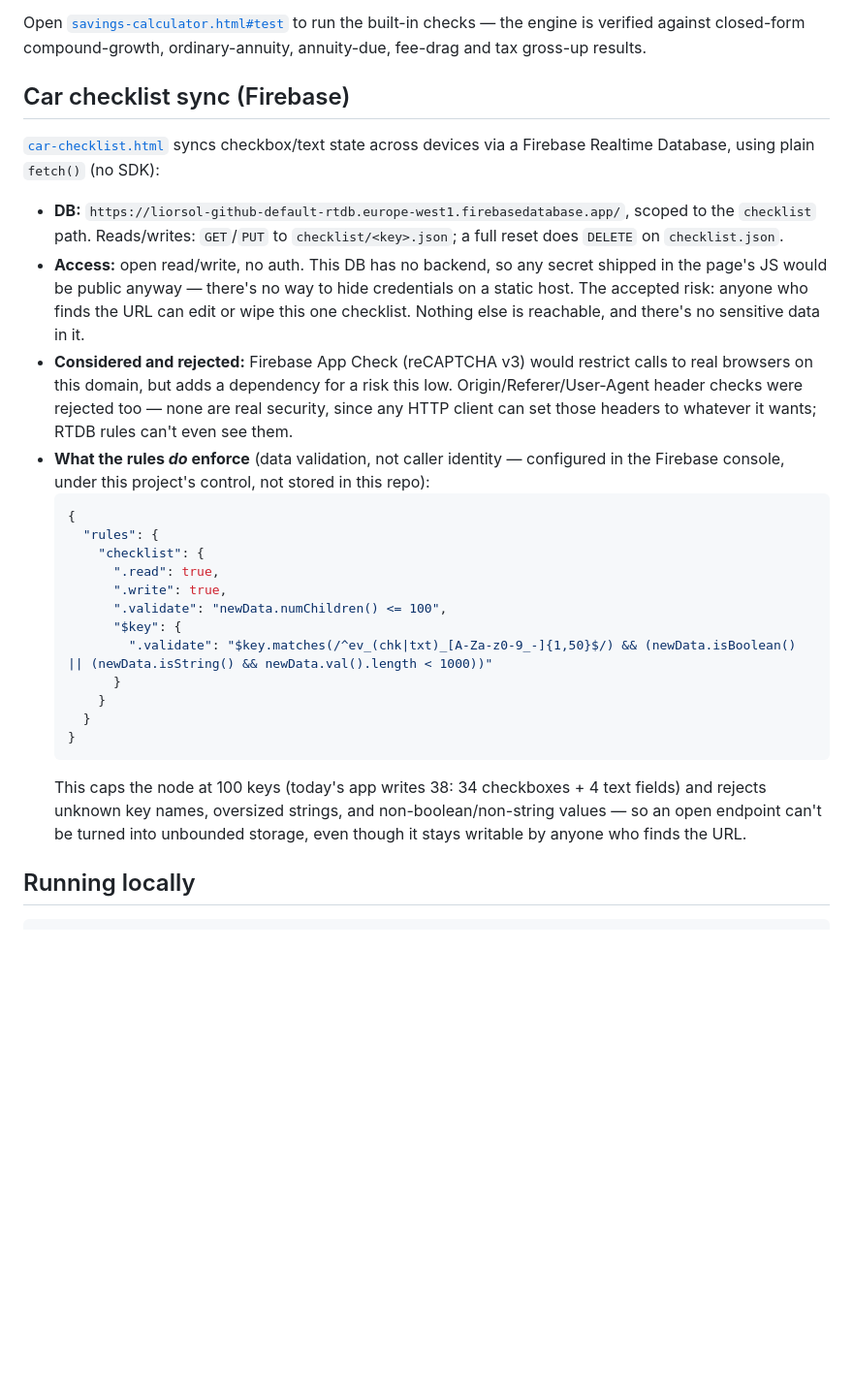
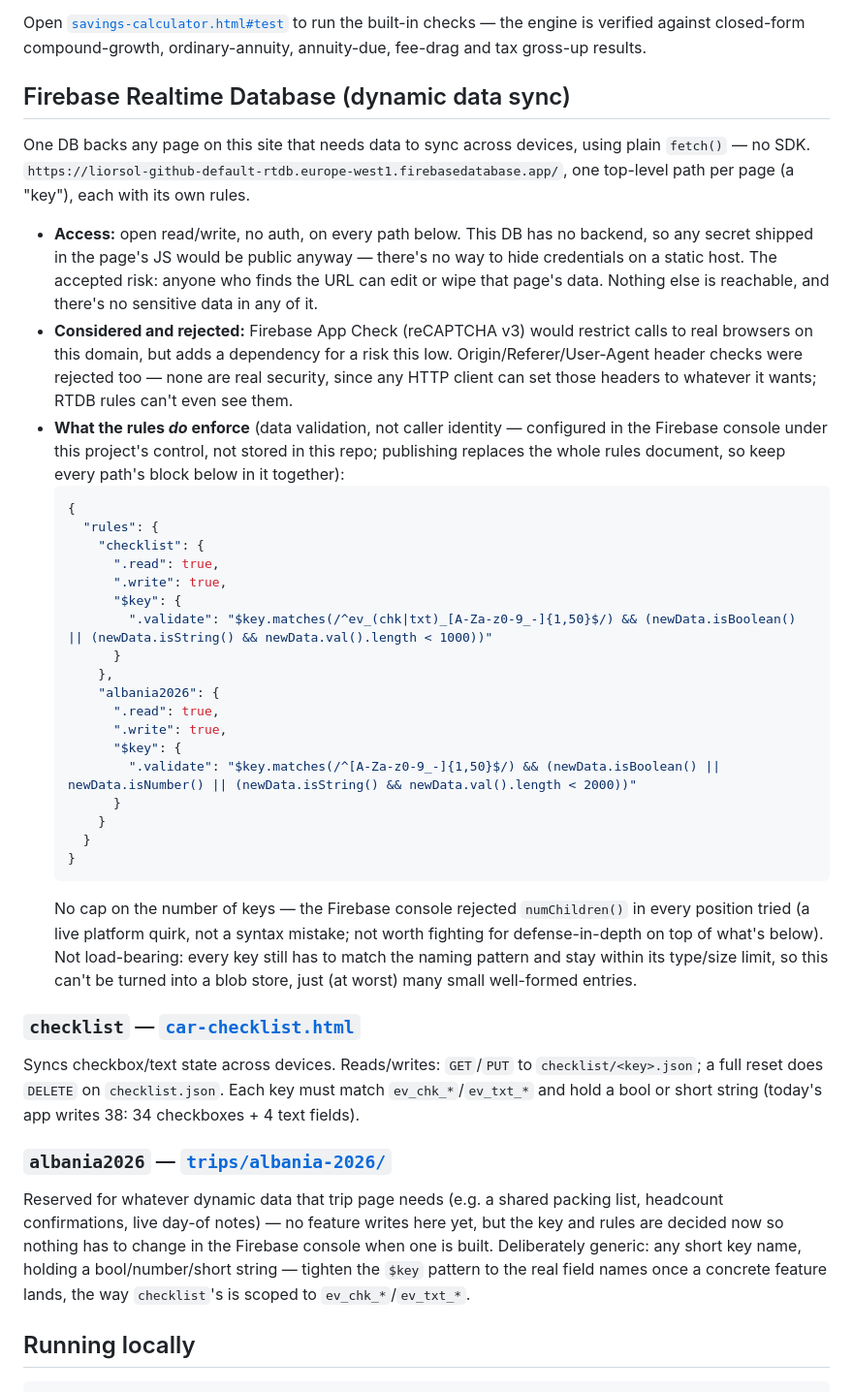
Before and after one commit to liorsol/liorsol, a Markdown page: README.md, the part around the change. Shown at 97% size. GitHub-like rendering; blank space fills up the shorter version.

Commit message:
Reserve a Firebase DB key for Albania page dynamic data
Add the albania2026 path (same DB as the car checklist) with its own
schema-validated rules, decided now rather than deferred, and
document both paths in one README section. The Albania CLAUDE.md just
points to it instead of duplicating the reasoning.

No child-count cap: the Firebase console rejected numChildren() in
every position tried, and it's not load-bearing anyway — each key
still has to match its naming pattern and stay within its type/size
limit, so the endpoint can't become a blob store regardless.

Co-Authored-By: Claude Sonnet 5 <noreply@anthropic.com>

````diff
--- a/README.md
+++ b/README.md
@@ -60,42 +60,64 @@ Open [`savings-calculator.html#test`](savings-calculator.html#test) to run the b
 checks — the engine is verified against closed-form compound-growth, ordinary-annuity,
 annuity-due, fee-drag and tax gross-up results.
 
-## Car checklist sync (Firebase)
+## Firebase Realtime Database (dynamic data sync)
 
-[`car-checklist.html`](car-checklist.html) syncs checkbox/text state across devices via a
-Firebase Realtime Database, using plain `fetch()` (no SDK):
+One DB backs any page on this site that needs data to sync across devices, using plain
+`fetch()` — no SDK. `https://liorsol-github-default-rtdb.europe-west1.firebasedatabase.app/`,
+one top-level path per page (a "key"), each with its own rules.
 
-- **DB:** `https://liorsol-github-default-rtdb.europe-west1.firebasedatabase.app/`, scoped to
-  the `checklist` path. Reads/writes: `GET`/`PUT` to `checklist/<key>.json`; a full reset does
-  `DELETE` on `checklist.json`.
-- **Access:** open read/write, no auth. This DB has no backend, so any secret shipped in the
-  page's JS would be public anyway — there's no way to hide credentials on a static host. The
-  accepted risk: anyone who finds the URL can edit or wipe this one checklist. Nothing else is
-  reachable, and there's no sensitive data in it.
+- **Access:** open read/write, no auth, on every path below. This DB has no backend, so any
+  secret shipped in the page's JS would be public anyway — there's no way to hide credentials
+  on a static host. The accepted risk: anyone who finds the URL can edit or wipe that page's
+  data. Nothing else is reachable, and there's no sensitive data in any of it.
 - **Considered and rejected:** Firebase App Check (reCAPTCHA v3) would restrict calls to real
   browsers on this domain, but adds a dependency for a risk this low. Origin/Referer/User-Agent
   header checks were rejected too — none are real security, since any HTTP client can set those
   headers to whatever it wants; RTDB rules can't even see them.
 - **What the rules *do* enforce** (data validation, not caller identity — configured in the
-  Firebase console, under this project's control, not stored in this repo):
+  Firebase console under this project's control, not stored in this repo; publishing replaces
+  the whole rules document, so keep every path's block below in it together):
   ```json
   {
     "rules": {
       "checklist": {
         ".read": true,
         ".write": true,
-        ".validate": "newData.numChildren() <= 100",
         "$key": {
           ".validate": "$key.matches(/^ev_(chk|txt)_[A-Za-z0-9_-]{1,50}$/) && (newData.isBoolean() || (newData.isString() && newData.val().length < 1000))"
+        }
+      },
+      "albania2026": {
+        ".read": true,
+        ".write": true,
+        "$key": {
+          ".validate": "$key.matches(/^[A-Za-z0-9_-]{1,50}$/) && (newData.isBoolean() || newData.isNumber() || (newData.isString() && newData.val().length < 2000))"
         }
       }
     }
   }
   ```
-  This caps the node at 100 keys (today's app writes 38: 34 checkboxes + 4 text fields) and
-  rejects unknown key names, oversized strings, and non-boolean/non-string values — so an open
-  endpoint can't be turned into unbounded storage, even though it stays writable by anyone who
-  finds the URL.
+  No cap on the number of keys — the Firebase console rejected `numChildren()` in every
+  position tried (a live platform quirk, not a syntax mistake; not worth fighting for
+  defense-in-depth on top of what's below). Not load-bearing: every key still has to match the
+  naming pattern and stay within its type/size limit, so this can't be turned into a blob store,
+  just (at worst) many small well-formed entries.
+
+### `checklist` — [`car-checklist.html`](car-checklist.html)
+
+Syncs checkbox/text state across devices. Reads/writes: `GET`/`PUT` to
+`checklist/<key>.json`; a full reset does `DELETE` on `checklist.json`. Each key must match
+`ev_chk_*`/`ev_txt_*` and hold a bool or short string (today's app writes 38: 34 checkboxes + 4
+text fields).
+
+### `albania2026` — [`trips/albania-2026/`](trips/albania-2026/)
+
+Reserved for whatever dynamic data that trip page needs (e.g. a shared packing list, headcount
+confirmations, live day-of notes) — no feature writes here yet, but the key and rules are
+decided now so nothing has to change in the Firebase console when one is built. Deliberately
+generic: any short key name, holding a bool/number/short string — tighten the `$key` pattern to
+the real field names once a concrete feature lands, the way `checklist`'s is scoped to
+`ev_chk_*`/`ev_txt_*`.
 
 ## Running locally
 
````
Also changed, not shown: trips/albania-2026/CLAUDE.md (+8 -0 lines).
